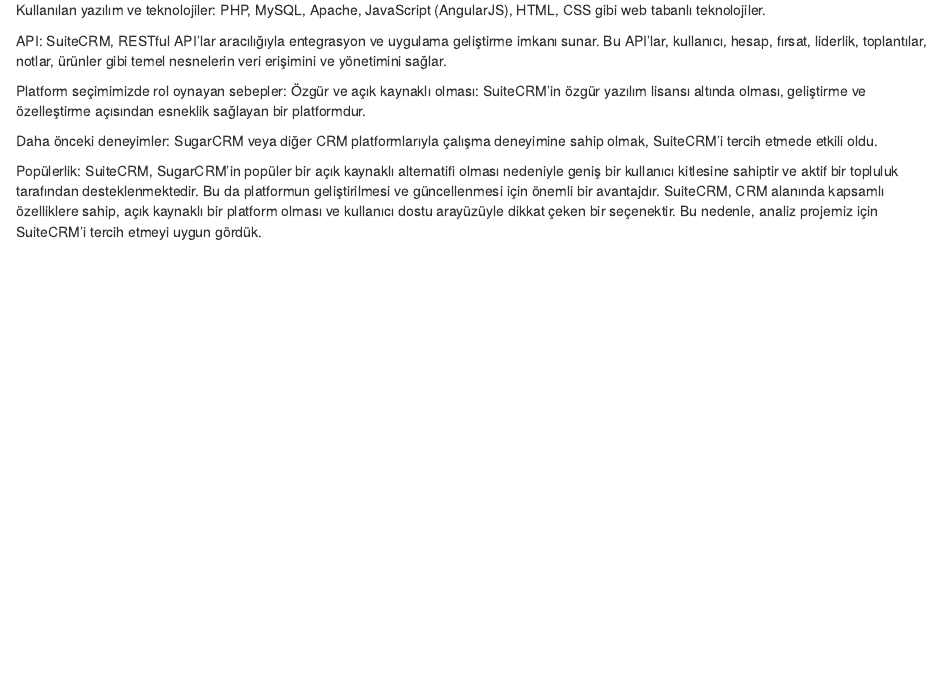
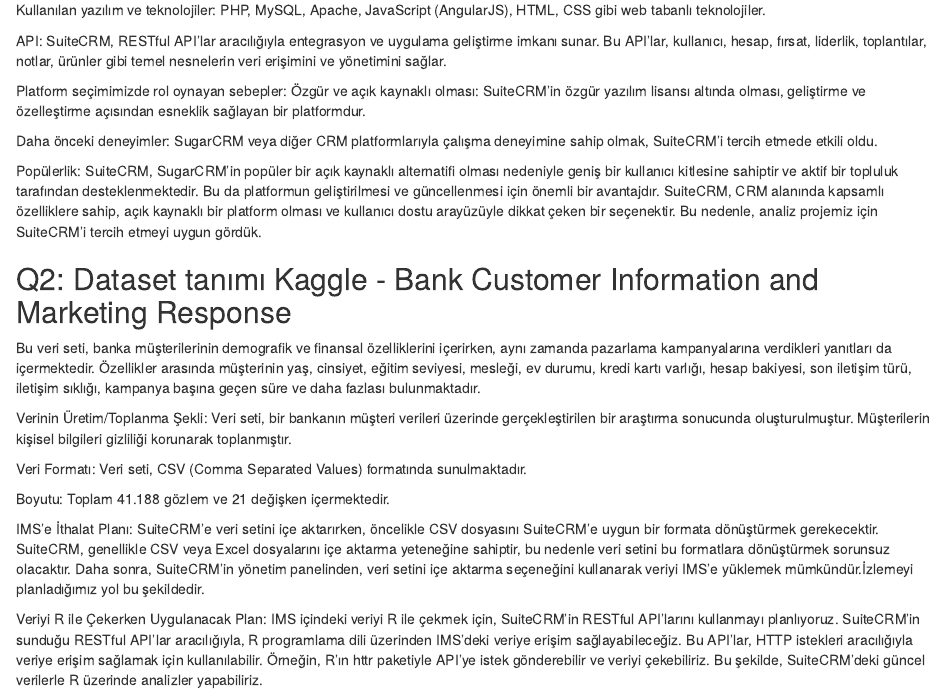
Before and after one commit to COMU-BLM4022/donemproje1_WilusaBank, an R Markdown document (WilusaBank.Rmd): the page in a window 1100 px wide, from 370 px down. Rendered offline with R 4.5, knitr and Pandoc, with nearby package versions.

Commit message:
WilusaBank Q2 Tamamlandı

```diff
--- a/WilusaBank.Rmd
+++ b/WilusaBank.Rmd
@@ -32,3 +32,17 @@
 
 Popülerlik: SuiteCRM, SugarCRM'in popüler bir açık kaynaklı alternatifi olması nedeniyle geniş bir kullanıcı kitlesine sahiptir ve aktif bir topluluk tarafından desteklenmektedir. Bu da platformun geliştirilmesi ve güncellenmesi için önemli bir avantajdır.
 SuiteCRM, CRM alanında kapsamlı özelliklere sahip, açık kaynaklı bir platform olması ve kullanıcı dostu arayüzüyle dikkat çeken bir seçenektir. Bu nedenle, analiz projemiz için SuiteCRM'i tercih etmeyi uygun gördük.
+
+## Q2: Dataset tanımı Kaggle - Bank Customer Information and Marketing Response
+
+Bu veri seti, banka müşterilerinin demografik ve finansal özelliklerini içerirken, aynı zamanda pazarlama kampanyalarına verdikleri yanıtları da içermektedir. Özellikler arasında müşterinin yaş, cinsiyet, eğitim seviyesi, mesleği, ev durumu, kredi kartı varlığı, hesap bakiyesi, son iletişim türü, iletişim sıklığı, kampanya başına geçen süre ve daha fazlası bulunmaktadır.
+
+Verinin Üretim/Toplanma Şekli: Veri seti, bir bankanın müşteri verileri üzerinde gerçekleştirilen bir araştırma sonucunda oluşturulmuştur. Müşterilerin kişisel bilgileri gizliliği korunarak toplanmıştır.
+
+Veri Formatı: Veri seti, CSV (Comma Separated Values) formatında sunulmaktadır.
+
+Boyutu: Toplam 41.188 gözlem ve 21 değişken içermektedir.
+
+IMS'e İthalat Planı: SuiteCRM'e veri setini içe aktarırken, öncelikle CSV dosyasını SuiteCRM'e uygun bir formata dönüştürmek gerekecektir. SuiteCRM, genellikle CSV veya Excel dosyalarını içe aktarma yeteneğine sahiptir, bu nedenle veri setini bu formatlara dönüştürmek sorunsuz olacaktır. Daha sonra, SuiteCRM'in yönetim panelinden, veri setini içe aktarma seçeneğini kullanarak veriyi IMS'e yüklemek mümkündür.İzlemeyi planladığımız yol bu şekildedir.
+
+Veriyi R ile Çekerken Uygulanacak Plan: IMS içindeki veriyi R ile çekmek için, SuiteCRM'in RESTful API'larını kullanmayı planlıyoruz. SuiteCRM'in sunduğu RESTful API'lar aracılığıyla, R programlama dili üzerinden IMS'deki veriye erişim sağlayabileceğiz. Bu API'lar, HTTP istekleri aracılığıyla veriye erişim sağlamak için kullanılabilir. Örneğin, R'ın httr paketiyle API'ye istek gönderebilir ve veriyi çekebiliriz. Bu şekilde, SuiteCRM'deki güncel verilerle R üzerinde analizler yapabiliriz.
```
